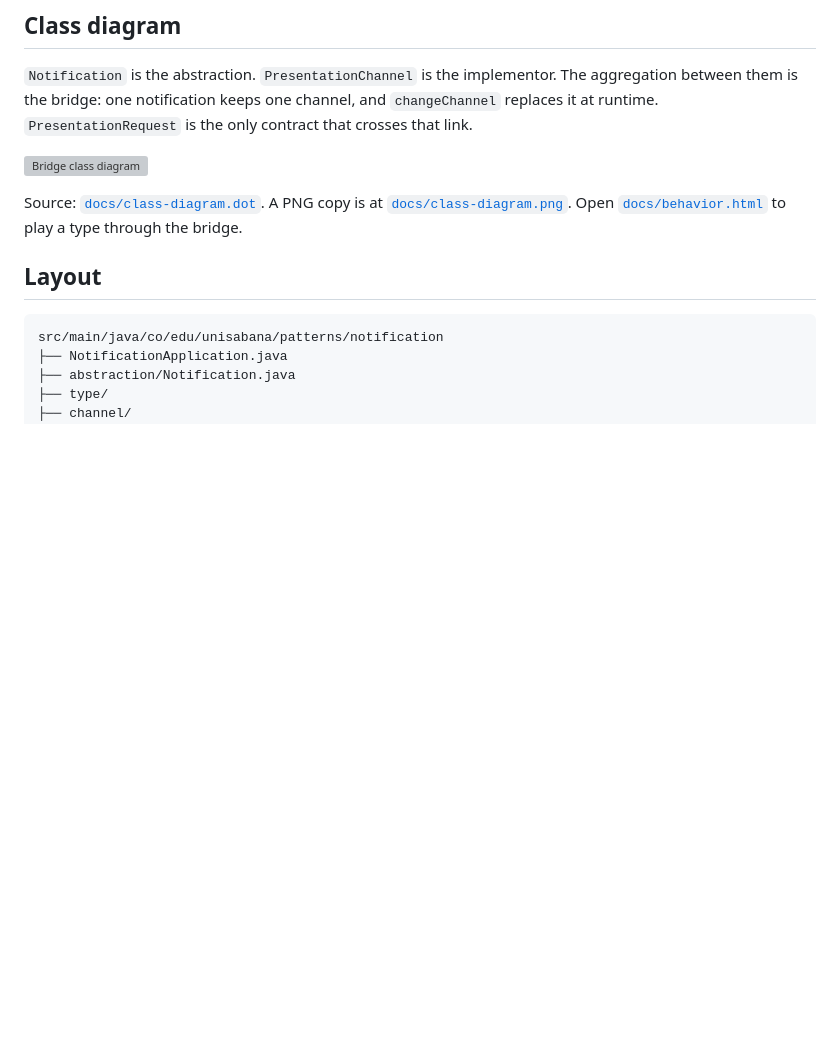
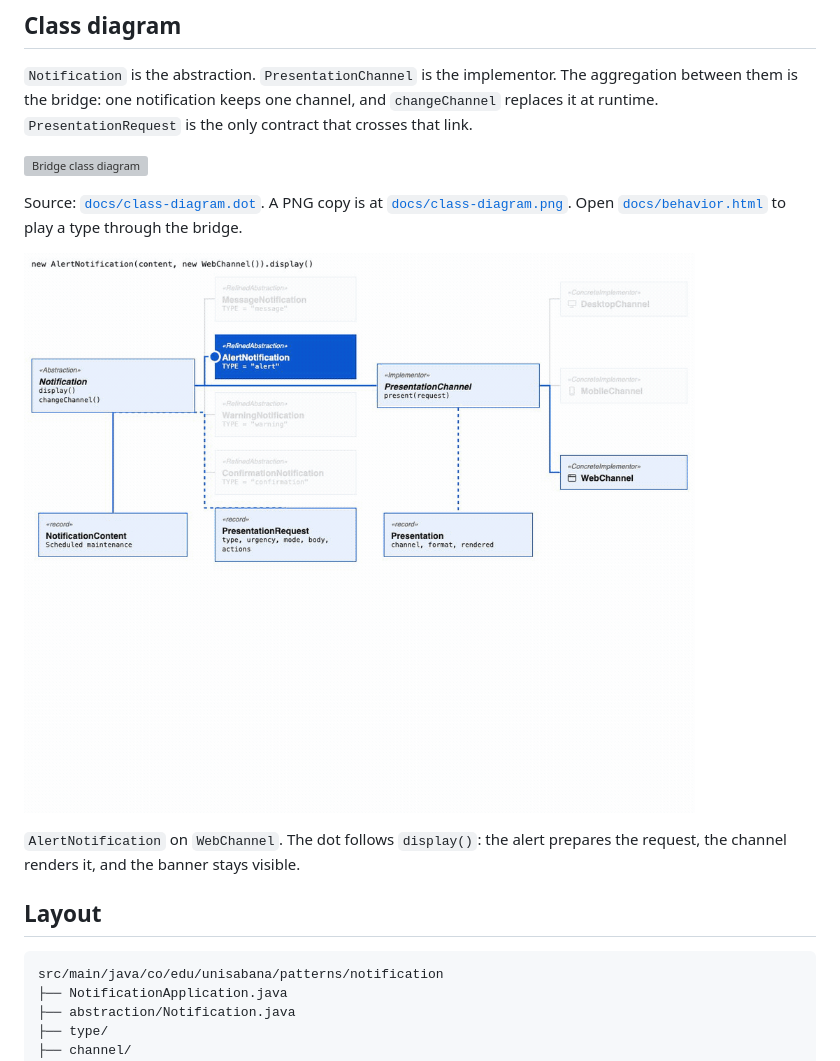
Before and after one commit to angeeelvega/bridge-pattern, a Markdown page: README.md, the part around the change. Drawn GitHub-style; pictures changed too: docs/alert-web.gif (added); blank space fills up the shorter version; grey boxes are pictures that could not be loaded.

Commit message:
docs: play a notification through its channel
The walkthrough follows the connectors and draws the result on the device. The readme includes an alert rendered on the web.

````diff
--- a/README.md
+++ b/README.md
@@ -53,6 +53,10 @@ The type chooses urgency, mode, and actions. The channel turns that contract int
 
 Source: [`docs/class-diagram.dot`](docs/class-diagram.dot). A PNG copy is at [`docs/class-diagram.png`](docs/class-diagram.png). Open [`docs/behavior.html`](docs/behavior.html) to play a type through the bridge.
 
+![AlertNotification displayed on the web channel](docs/alert-web.gif)
+
+`AlertNotification` on `WebChannel`. The dot follows `display()`: the alert prepares the request, the channel renders it, and the banner stays visible.
+
 ## Layout
 
 ```
````
Also changed, not shown: 1 other file.
